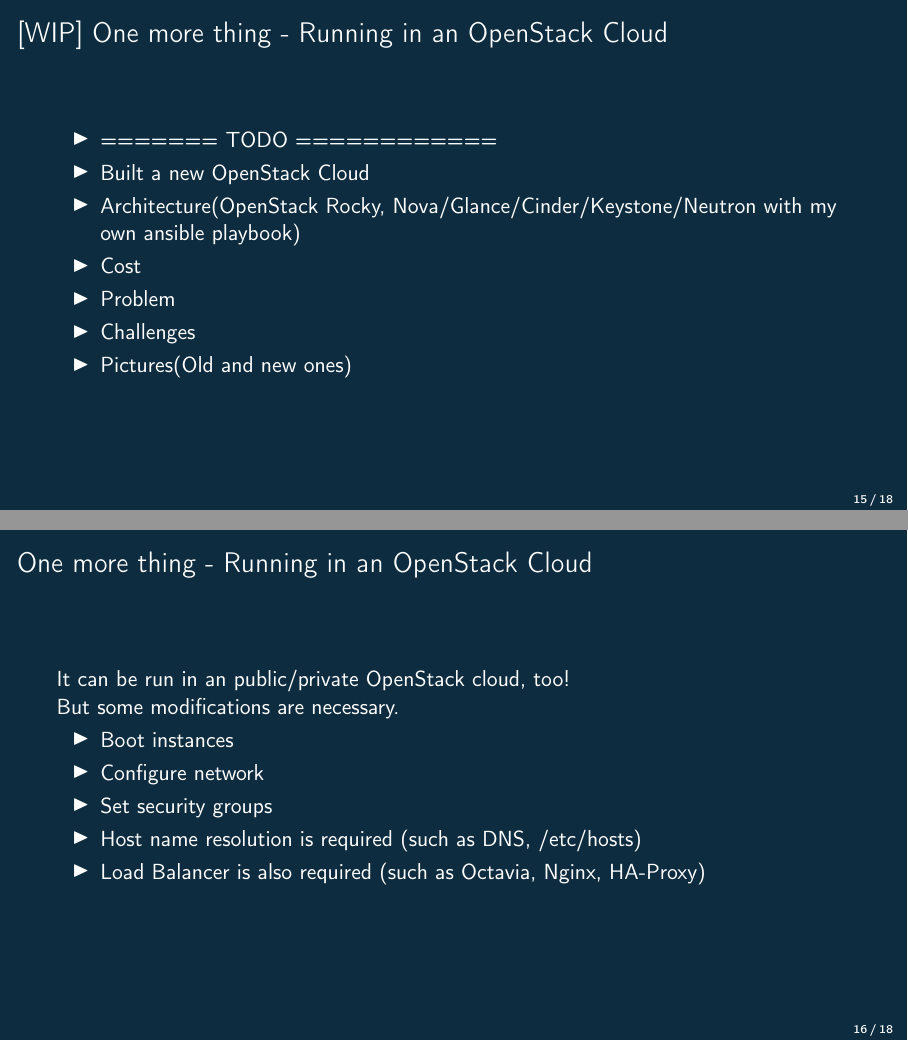
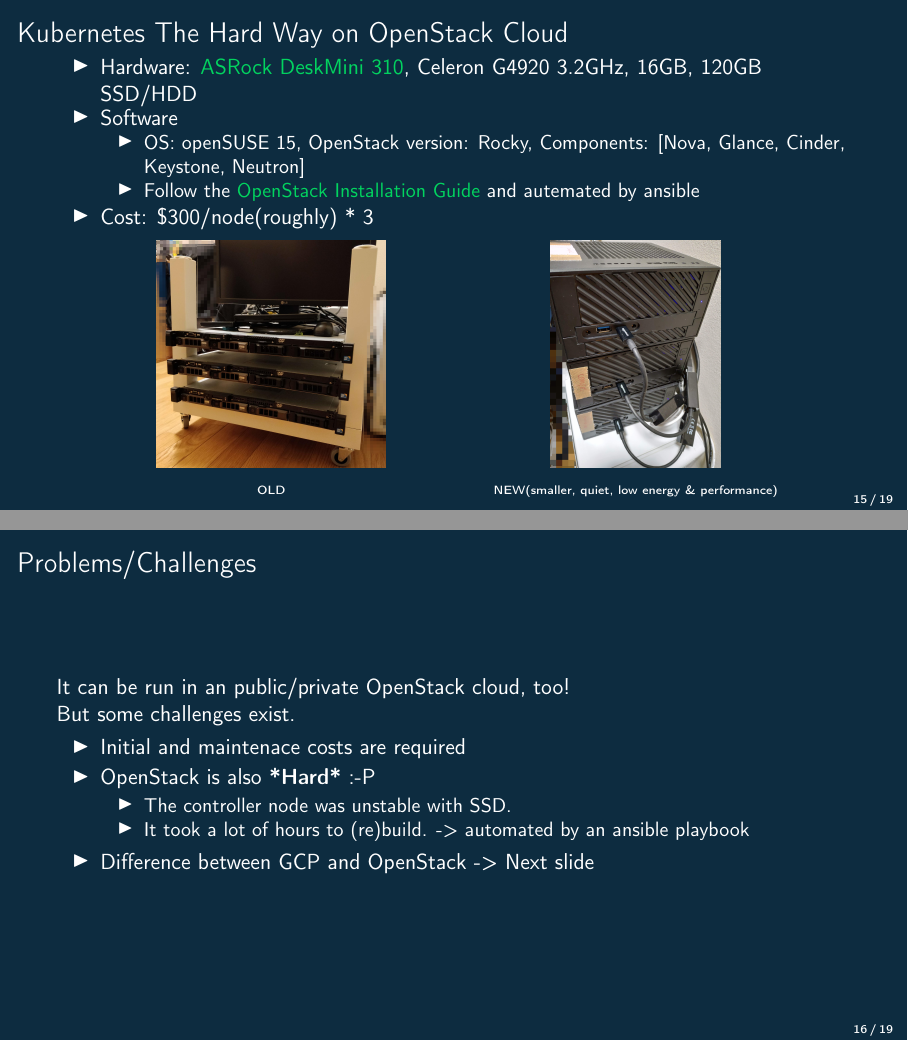
Before and after one commit to masayukig/k8s-the-hard-way, LaTeX slides (k8s-the-hard-way.tex): pages 16 and 17 of 19 before the commit and pages 16 and 17 of 20 after it, joined at a grey line. The pictures show the PDF file k8s-the-hard-way.pdf that the author committed with the source.

Commit message:
Add some slides and images

```diff
--- a/k8s-the-hard-way.tex
+++ b/k8s-the-hard-way.tex
@@ -140,6 +140,8 @@
     \item Who am I?
     \item Today's Goal
     \item What's ``Kubernetes The Hard Way''?
+    \item Kubernetes The Hard Way on GCP
+    \item Kubernetes The Hard Way on OpenStack
     \item Conclusion
 %    \item Demo
   \end{enumerate}
@@ -319,22 +312,49 @@
 \end{frame}
 
 \begin{frame}
-  \frametitle{[WIP] One more thing - Running in an OpenStack Cloud}
+  \frametitle{Kubernetes The Hard Way on OpenStack Cloud}
   \begin{itemize}
-    \item ======= TODO ============
-    \item Built a new OpenStack Cloud
-    \item Architecture(OpenStack Rocky, Nova/Glance/Cinder/Keystone/Neutron with my own ansible playbook)
-    \item Cost
-    \item Problem
-    \item Challenges
-    \item Pictures(Old and new ones)
+    \item Hardware: \href{https://www.asrock.com/nettop/Intel/DeskMini 310 Series}{ASRock DeskMini 310}, Celeron G4920 3.2GHz, 16GB, 120GB SSD/HDD
+    \item Software
+      \begin{itemize}
+        \item {OS: openSUSE 15, OpenStack version: Rocky, Components: [Nova, Glance, Cinder, Keystone, Neutron]}
+        \item Follow the \href{https://docs.openstack.org/install-guide/}{OpenStack Installation Guide} and autemated by ansible
+      \end{itemize}
+    \item Cost: \$300/node(roughly) * 3
+  \end{itemize}
+  \begin{figure}
+    \begin{tabular}{cc}
+      \begin{minipage}[t]{0.45\hsize}
+        \centering
+        \includegraphics[height=40mm]{images/server_front.jpg}
+        \caption{OLD}
+      \end{minipage}
+      \begin{minipage}[t]{0.45\hsize}
+        \centering
+        \includegraphics[height=40mm]{images/my-new-cloud.jpg}
+        \caption{NEW(smaller, quiet, low energy \& performance)}
+      \end{minipage}
+    \end{tabular}
+  \end{figure}
+\end{frame}
+
+\begin{frame}
+  \frametitle{Problems/Challenges}
+  It can be run in an public/private OpenStack cloud, too! \\
+  But some challenges exist.
+  \begin{itemize}
+    \item Initial and maintenace costs are required
+    \item OpenStack is also {\bf *Hard*} :-P
+      \begin{itemize}
+        \item The controller node was unstable with SSD.
+        \item It took a lot of hours to (re)build. -> automated by an ansible playbook
+      \end{itemize}
+    \item Difference between GCP and OpenStack -> Next slide
   \end{itemize}
 \end{frame}
 
 \begin{frame}
-  \frametitle{One more thing - Running in an OpenStack Cloud}
-  It can be run in an public/private OpenStack cloud, too! \\
-  But some modifications are necessary.
+  \frametitle{Difference between GCP and OpenStack ({\tt gcloud} vs {\tt openstack})}
   \begin{itemize}
     \item Boot instances
     \item Configure network
```
Also changed, not shown: images/kubernetes-in-action.png (added), images/kubernetes-io.png (added), images/kubernetes-up-and-running.png (added), images/my-new-cloud.jpg (added), images/the-kubernetes-book.png (added), k8s-the-hard-way.pdf, k8s-the-hard-way.tex (53 more changed lines).
